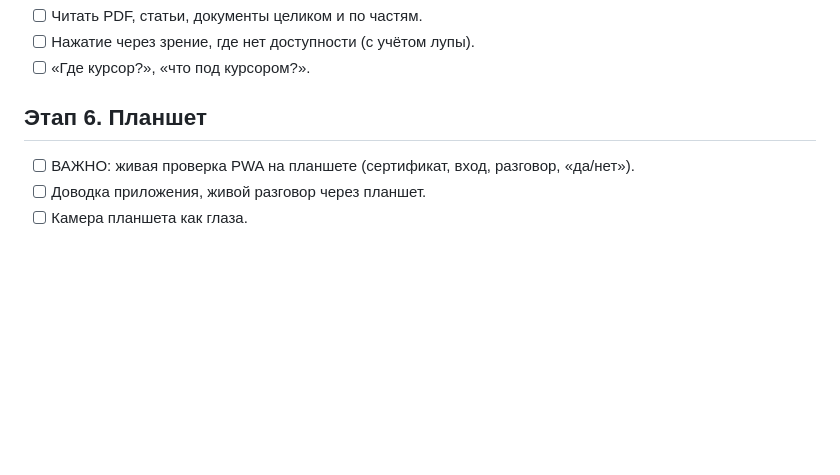
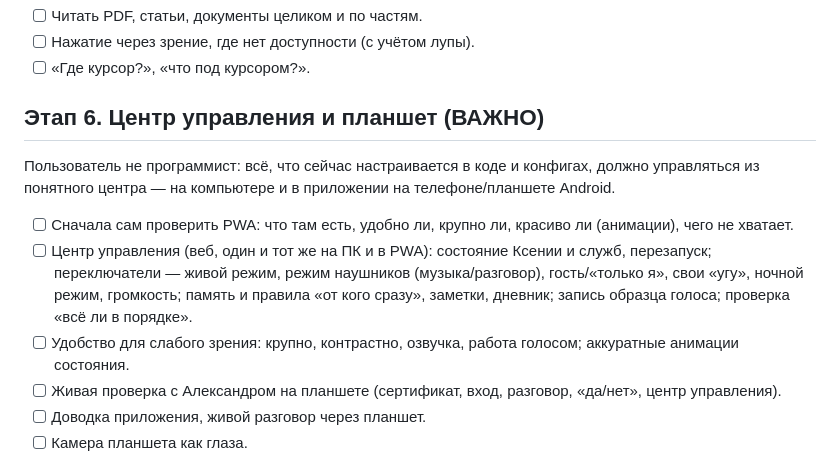
Before and after one commit to Alexperowo/assistant-ksenia, a Markdown page: docs/PLAN-100.md, the part around the change. Drawn GitHub-style; blank space fills up the shorter version.

Commit message:
План: центр управления для не программиста (ПК и PWA), сначала самому проверить PWA
Co-Authored-By: Claude Opus 5.5 <noreply@anthropic.com>
Claude-Session: https://claude.ai/code/session_01PTVaJvZ2GFBPFELbWb8VyZ

```diff
--- a/docs/PLAN-100.md
+++ b/docs/PLAN-100.md
@@ -50,8 +50,15 @@
 - [ ] Нажатие через зрение, где нет доступности (с учётом лупы).
 - [ ] «Где курсор?», «что под курсором?».
 
-## Этап 6. Планшет
-- [ ] ВАЖНО: живая проверка PWA на планшете (сертификат, вход, разговор, «да/нет»).
+## Этап 6. Центр управления и планшет (ВАЖНО)
+Пользователь не программист: всё, что сейчас настраивается в коде и конфигах, должно управляться из понятного
+центра — на компьютере и в приложении на телефоне/планшете Android.
+- [ ] Сначала сам проверить PWA: что там есть, удобно ли, крупно ли, красиво ли (анимации), чего не хватает.
+- [ ] Центр управления (веб, один и тот же на ПК и в PWA): состояние Ксении и служб, перезапуск; переключатели —
+      живой режим, режим наушников (музыка/разговор), гость/«только я», свои «угу», ночной режим, громкость;
+      память и правила «от кого сразу», заметки, дневник; запись образца голоса; проверка «всё ли в порядке».
+- [ ] Удобство для слабого зрения: крупно, контрастно, озвучка, работа голосом; аккуратные анимации состояния.
+- [ ] Живая проверка с Александром на планшете (сертификат, вход, разговор, «да/нет», центр управления).
 - [ ] Доводка приложения, живой разговор через планшет.
 - [ ] Камера планшета как глаза.
 
```
